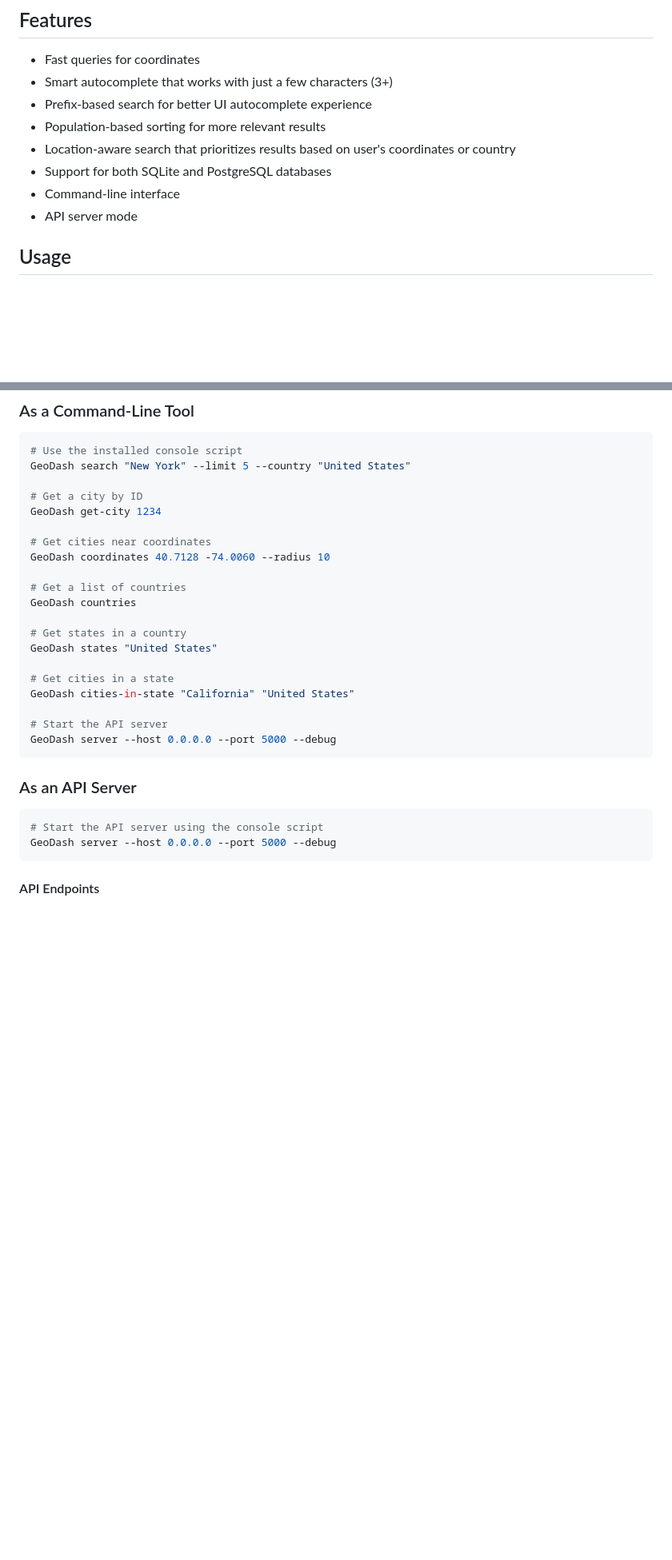
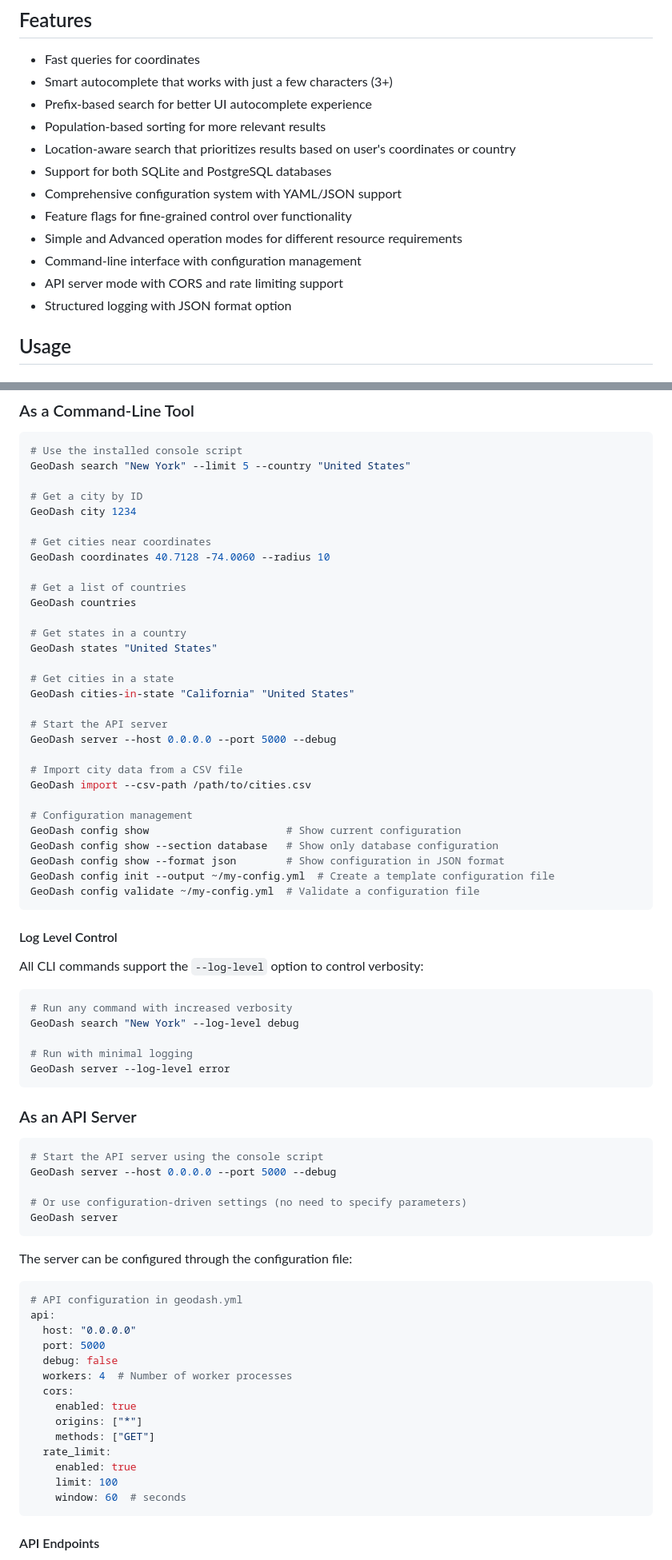
Before and after one commit to cryptekbits/GeoDash, a Markdown page: README.md, 2 parts joined by grey strips. Shown at 80% size. GitHub-like rendering; blank space fills up the shorter version.

Commit message:
docs(readme): update documentation with configuration details
- Add CLI configuration commands to command-line examples
- Update API server section with configuration-driven settings
- Expand Features section to include new capabilities
- Add environment variables documentation
- Fix command name for city lookup (get-city → city)
- Add log level control information

````diff
--- a/README.md
+++ b/README.md
@@ -52,8 +52,12 @@ When installing from source, the city data CSV file will be automatically downlo
 - Population-based sorting for more relevant results
 - Location-aware search that prioritizes results based on user's coordinates or country
 - Support for both SQLite and PostgreSQL databases
-- Command-line interface
-- API server mode
+- Comprehensive configuration system with YAML/JSON support
+- Feature flags for fine-grained control over functionality
+- Simple and Advanced operation modes for different resource requirements
+- Command-line interface with configuration management
+- API server mode with CORS and rate limiting support
+- Structured logging with JSON format option
 
 ## Usage
 
@@ -121,7 +125,7 @@ async function handleCityInputChange(value) {
 GeoDash search "New York" --limit 5 --country "United States"
 
 # Get a city by ID
-GeoDash get-city 1234
+GeoDash city 1234
 
 # Get cities near coordinates
 GeoDash coordinates 40.7128 -74.0060 --radius 10
@@ -137,6 +141,28 @@ GeoDash cities-in-state "California" "United States"
 
 # Start the API server
 GeoDash server --host 0.0.0.0 --port 5000 --debug
+
+# Import city data from a CSV file
+GeoDash import --csv-path /path/to/cities.csv
+
+# Configuration management
+GeoDash config show                      # Show current configuration
+GeoDash config show --section database   # Show only database configuration
+GeoDash config show --format json        # Show configuration in JSON format
+GeoDash config init --output ~/my-config.yml  # Create a template configuration file
+GeoDash config validate ~/my-config.yml  # Validate a configuration file
+```
+
+#### Log Level Control
+
+All CLI commands support the `--log-level` option to control verbosity:
+
+```bash
+# Run any command with increased verbosity
+GeoDash search "New York" --log-level debug
+
+# Run with minimal logging
+GeoDash server --log-level error
 ```
 
 ### As an API Server
@@ -144,6 +170,28 @@ GeoDash server --host 0.0.0.0 --port 5000 --debug
 ```bash
 # Start the API server using the console script
 GeoDash server --host 0.0.0.0 --port 5000 --debug
+
+# Or use configuration-driven settings (no need to specify parameters)
+GeoDash server
+```
+
+The server can be configured through the configuration file:
+
+```yaml
+# API configuration in geodash.yml
+api:
+  host: "0.0.0.0"
+  port: 5000
+  debug: false
+  workers: 4  # Number of worker processes
+  cors:
+    enabled: true
+    origins: ["*"]
+    methods: ["GET"]
+  rate_limit:
+    enabled: true
+    limit: 100
+    window: 60  # seconds
 ```
 
 #### API Endpoints
````
Also changed, not shown: other parts of README.md (+19 -3 lines).
